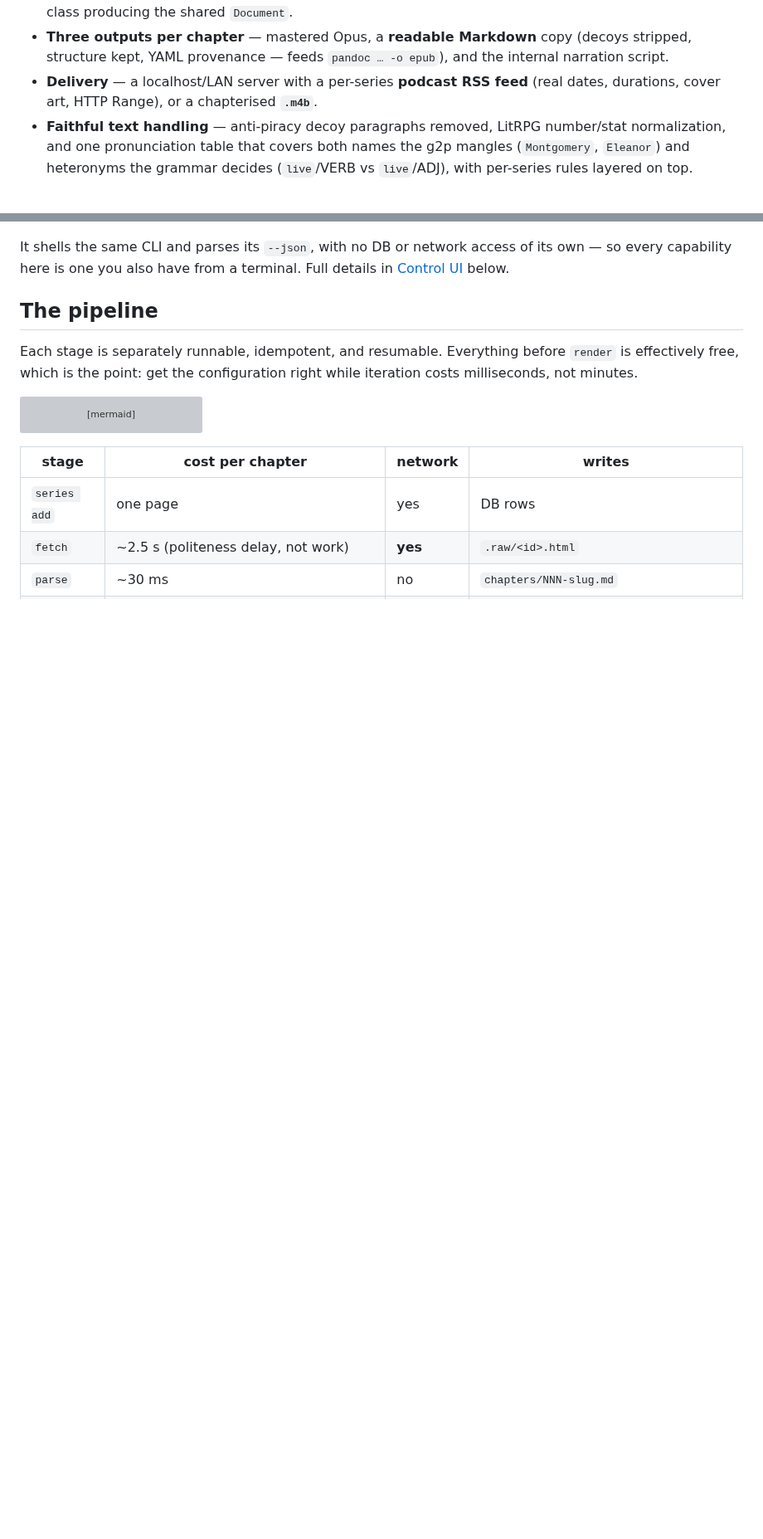
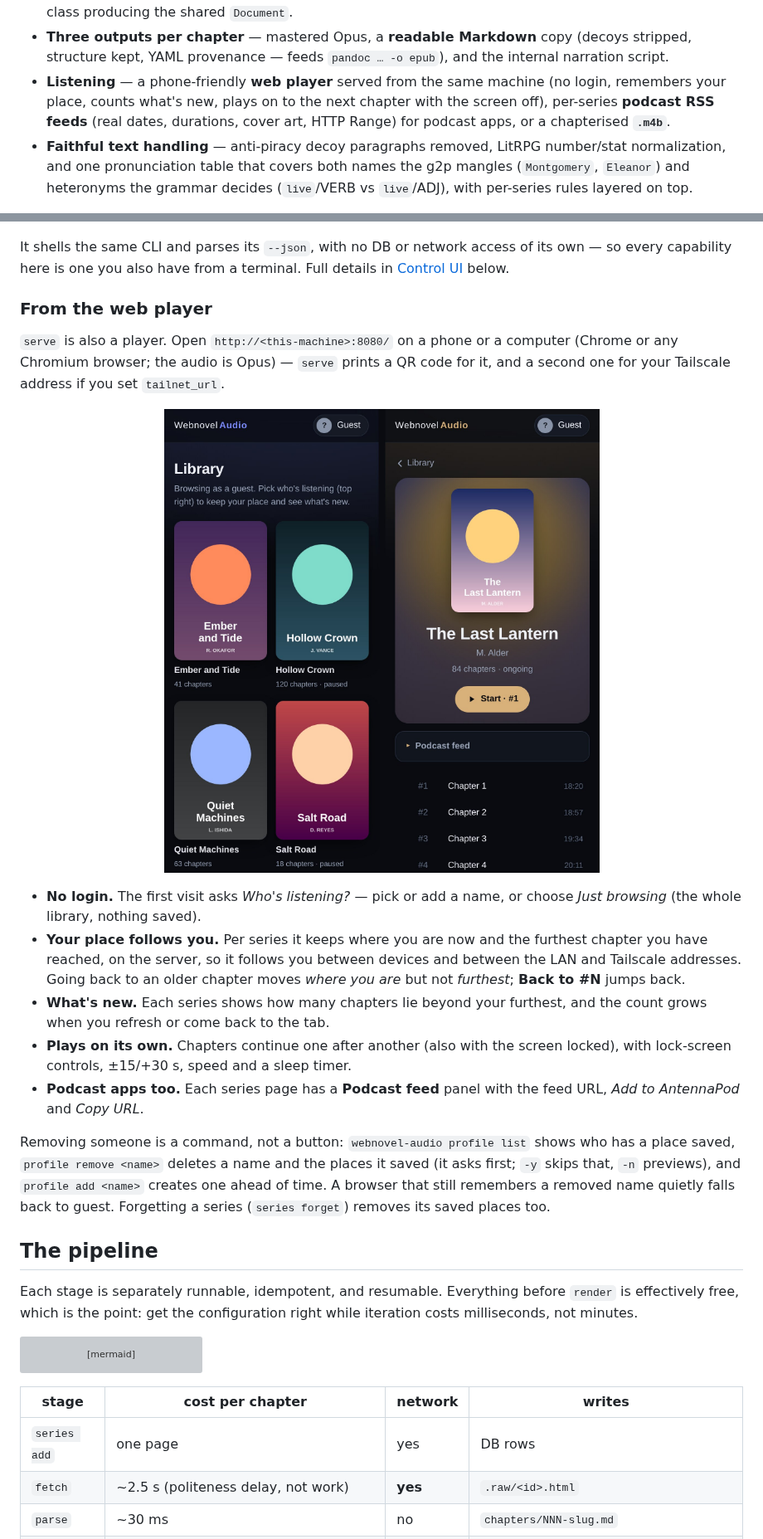
Before and after one commit to jrobrien/webnovel-audio, a Markdown page: README.md, 2 parts joined by grey strips. Shown at 83% size. GitHub-like rendering; pictures changed too: docs/img/web-player-guest.jpg (added); blank space fills up the shorter version; grey boxes are pictures that could not be loaded.

```diff
--- a/README.md
+++ b/README.md
@@ -18,8 +18,10 @@ no GPU, no cloud, no account required.
 - **Three outputs per chapter** — mastered Opus, a **readable Markdown** copy
   (decoys stripped, structure kept, YAML provenance — feeds `pandoc … -o epub`),
   and the internal narration script.
-- **Delivery** — a localhost/LAN server with a per-series **podcast RSS feed**
-  (real dates, durations, cover art, HTTP Range), or a chapterised **`.m4b`**.
+- **Listening** — a phone-friendly **web player** served from the same machine
+  (no login, remembers your place, counts what's new, plays on to the next
+  chapter with the screen off), per-series **podcast RSS feeds** (real dates,
+  durations, cover art, HTTP Range) for podcast apps, or a chapterised **`.m4b`**.
 - **Faithful text handling** — anti-piracy decoy paragraphs removed, LitRPG
   number/stat normalization, and one pronunciation table that covers both names
   the g2p mangles (`Montgomery`, `Eleanor`) and heteronyms the grammar decides
@@ -91,6 +93,37 @@ selection; double-click to play one.
 It shells the same CLI and parses its `--json`, with no DB or network access
 of its own — so every capability here is one you also have from a terminal.
 Full details in [Control UI](#control-ui) below.
+
+### From the web player
+
+`serve` is also a player. Open `http://<this-machine>:8080/` on a phone or a
+computer (Chrome or any Chromium browser; the audio is Opus) — `serve` prints a
+QR code for it, and a second one for your Tailscale address if you set
+`tailnet_url`.
+
+<p align="center">
+  <img src="docs/img/web-player-guest.jpg" alt="The web player on a phone, as a guest: the library grid, then a series page with a collapsed podcast panel and the chapter list" width="640">
+</p>
+
+- **No login.** The first visit asks *Who's listening?* — pick or add a name, or
+  choose *Just browsing* (the whole library, nothing saved).
+- **Your place follows you.** Per series it keeps where you are now and the
+  furthest chapter you have reached, on the server, so it follows you between
+  devices and between the LAN and Tailscale addresses. Going back to an older
+  chapter moves *where you are* but not *furthest*; **Back to #N** jumps back.
+- **What's new.** Each series shows how many chapters lie beyond your furthest,
+  and the count grows when you refresh or come back to the tab.
+- **Plays on its own.** Chapters continue one after another (also with the
+  screen locked), with lock-screen controls, ±15/+30 s, speed and a sleep timer.
+- **Podcast apps too.** Each series page has a **Podcast feed** panel with the
+  feed URL, *Add to AntennaPod* and *Copy URL*.
+
+Removing someone is a command, not a button: `webnovel-audio profile list`
+shows who has a place saved, `profile remove <name>` deletes a name and the
+places it saved (it asks first; `-y` skips that, `-n` previews), and
+`profile add <name>` creates one ahead of time. A browser that still remembers a
+removed name quietly falls back to guest. Forgetting a series
+(`series forget`) removes its saved places too.
 
 ## The pipeline
 
```
Also changed, not shown: other parts of README.md (+45 -11 lines).
